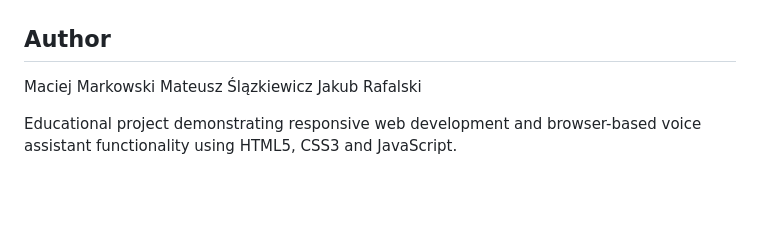
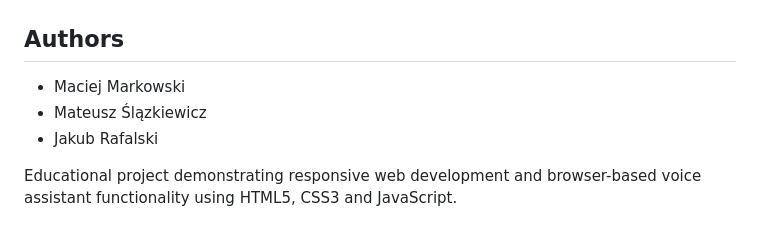
Before and after one commit to J4KU8Dev/Public-Administration-Voice-Chatbot, a Markdown page: README.md, the part around the change. Rendered like a GitHub page; blank space fills up the shorter version.

Commit message:
simple change in readme

```diff
--- a/README.md
+++ b/README.md
@@ -189,9 +189,9 @@ Possible future enhancements:
 ![Responsive web design](/screenshots/2.png)
 
 
-## Author
-Maciej Markowski
-Mateusz Ślązkiewicz
-Jakub Rafalski
+## Authors
+- Maciej Markowski
+- Mateusz Ślązkiewicz
+- Jakub Rafalski
 
 Educational project demonstrating responsive web development and browser-based voice assistant functionality using HTML5, CSS3 and JavaScript.
```
